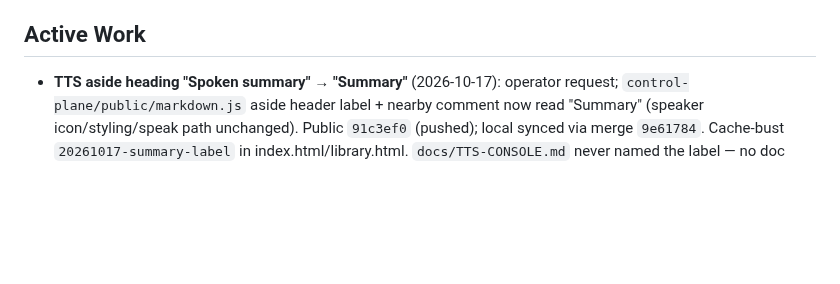
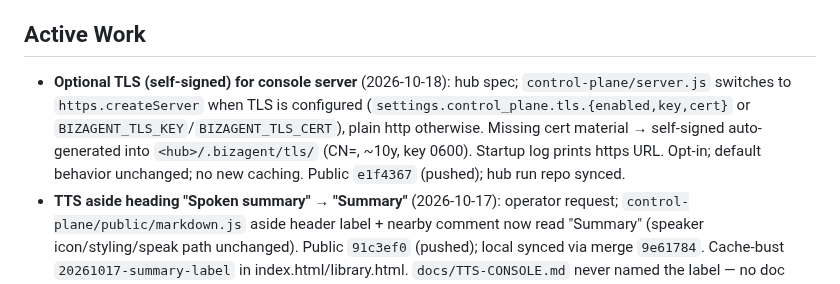
Before and after one commit to OddbeakerLLC/bizagent, a Markdown page: sitemap.md, the part around the change. Drawn GitHub-style; blank space fills up the shorter version.

Commit message:
chore: commit pending journal entries and sitemap update (pre-cleanup)

```diff
--- a/sitemap.md
+++ b/sitemap.md
@@ -20,6 +20,7 @@ BizAgent is a hub-and-spoke system for running AI agents across digital products
 - Systemd for service management (optional).
 
 ## Active Work
+- **Optional TLS (self-signed) for console server** (2026-10-18): hub spec; `control-plane/server.js` switches to `https.createServer` when TLS is configured (`settings.control_plane.tls.{enabled,key,cert}` or `BIZAGENT_TLS_KEY`/`BIZAGENT_TLS_CERT`), plain http otherwise. Missing cert material → self-signed auto-generated into `<hub>/.bizagent/tls/` (CN=<hostname>, ~10y, key 0600). Startup log prints https URL. Opt-in; default behavior unchanged; no new caching. Public `e1f4367` (pushed); hub run repo synced.
 - **TTS aside heading "Spoken summary" → "Summary"** (2026-10-17): operator request; `control-plane/public/markdown.js` aside header label + nearby comment now read "Summary" (speaker icon/styling/speak path unchanged). Public `91c3ef0` (pushed); local synced via merge `9e61784`. Cache-bust `20261017-summary-label` in index.html/library.html. `docs/TTS-CONSOLE.md` never named the label — no doc change needed. Static-only, no CP restart — hard refresh.
 - **Agent errors route to originating conversation** (2026-10-12): `resolveAlertConversationId` prefers the slug's pending-agent-work conversation; other chats get a one-line "error waiting" badge (`/api/cross-chat-alerts` GET, cleared on open; 24h TTL, `.bizagent/cross-chat-alerts.json`). Commit `0eb8bf5` (local main, not pushed). Test `tests/test-cross-chat-alerts.sh`. Live CP restarted 15:18 with the change; cache-bust `20261012-cross-chat-alert`.
 - **Hub-only chat thinking stream** (2026-10-12): agent dispatches no longer post a launch-ack / recordThinking into the conversation — only the hub may own a chat thinking bubble. `/api/thinking/stream` pinned strictly to the hub slug (no latest-slug fallback); `/api/thinking/stop` keeps the fallback for legacy residue (TTL-pruned). Agent logs remain in the fleet thinking viewer. Commit `3e01780` (local main, not pushed).
```
